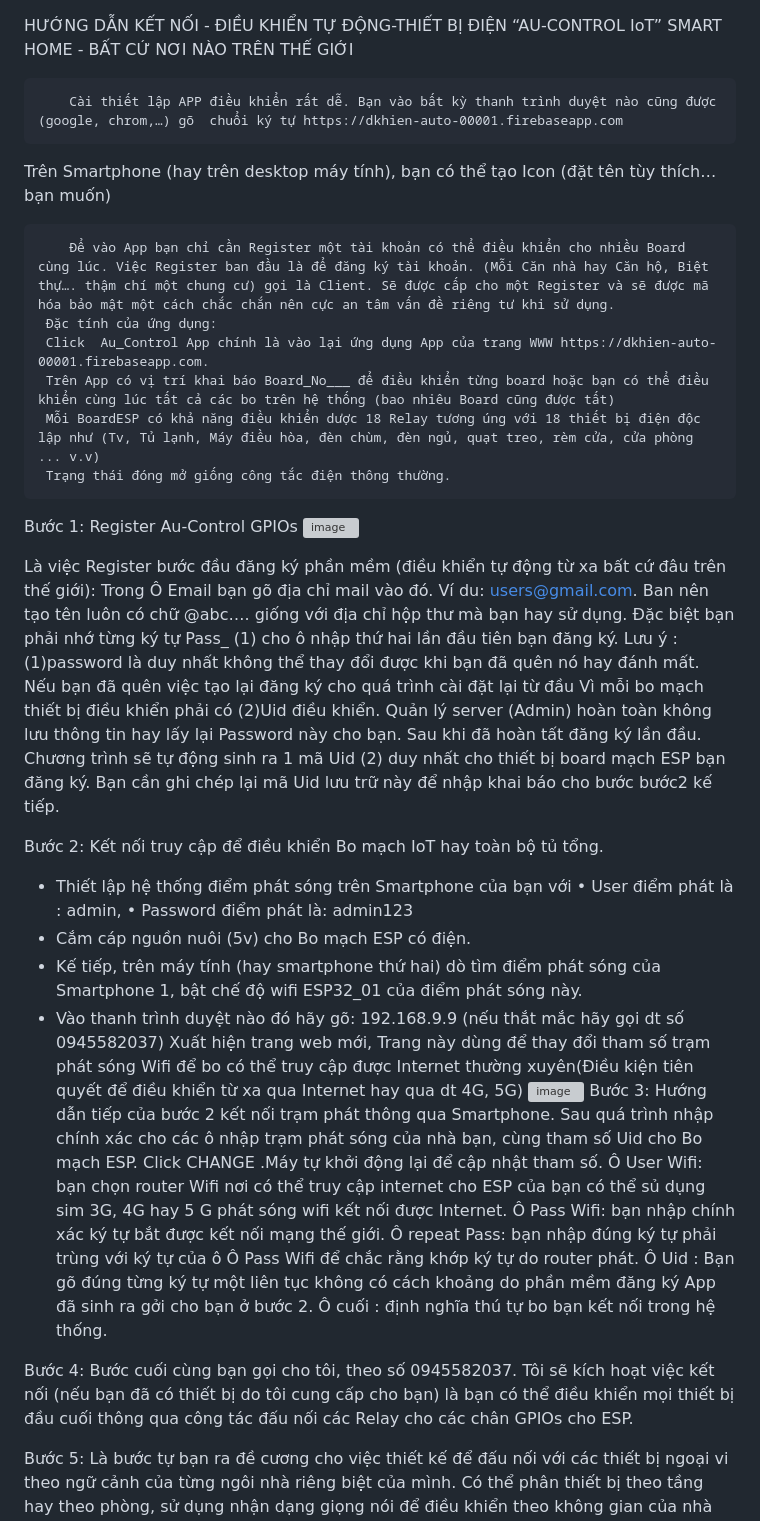
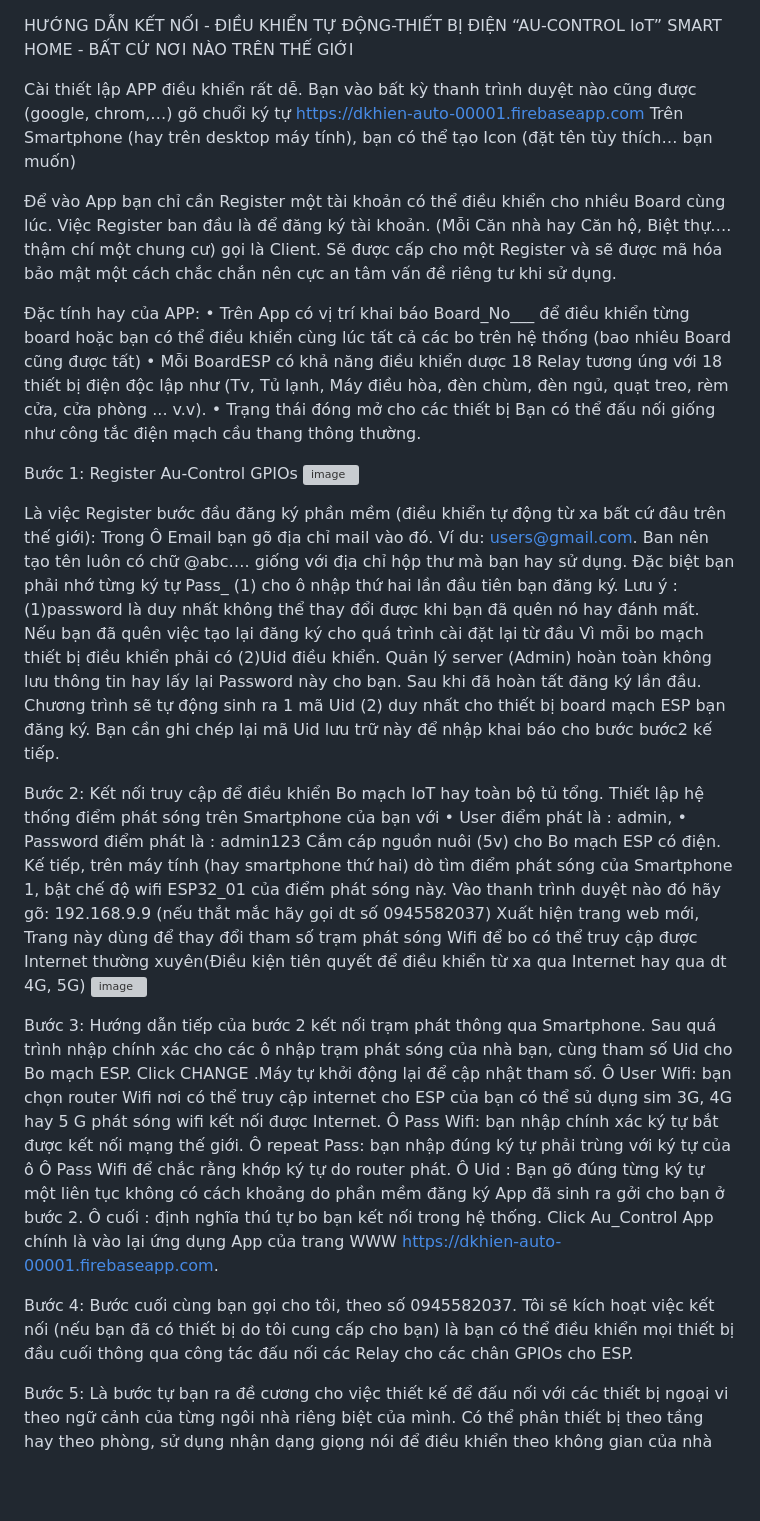
Before and after one commit to Trucscc/dkhien-Auto-ESP32, a Markdown page: README.md, the part around the change printed below. Drawn GitHub-style; blank space fills up the shorter version; grey boxes are pictures that could not be loaded.

```diff
--- a/README.md
+++ b/README.md
@@ -2,14 +2,14 @@ HƯỚNG DẪN KẾT NỐI - ĐIỀU KHIỂN TỰ ĐỘNG-THIẾT BỊ ĐIỆN
             “AU-CONTROL IoT”
 SMART HOME - BẤT CỨ NƠI NÀO TRÊN THẾ GIỚI
 
-        Cài thiết lập APP điều khiển rất dễ. Bạn vào bất kỳ thanh trình duyệt nào cũng được (google, chrom,…) gõ  chuổi ký tự https://dkhien-auto-00001.firebaseapp.com
+Cài thiết lập APP điều khiển rất dễ. Bạn vào bất kỳ thanh trình duyệt nào cũng được (google, chrom,…) gõ  chuổi ký tự https://dkhien-auto-00001.firebaseapp.com
 Trên Smartphone (hay trên desktop máy tính), bạn có thể tạo Icon (đặt tên tùy thích… bạn muốn)
 
-        Để vào App bạn chỉ cần Register một tài khoản có thể điều khiển cho nhiều Board cùng lúc. Việc Register ban đầu là để đăng ký tài khoản. (Mỗi Căn nhà hay Căn hộ, Biệt thự…. thậm chí một chung cư) gọi là Client. Sẽ được cấp cho một Register và sẽ được mã hóa bảo mật một cách chắc chắn nên cực an tâm vấn đề riêng tư khi sử dụng.
-     Đặc tính của ứng dụng:
-     Click  Au_Control App chính là vào lại ứng dụng App của trang WWW https://dkhien-auto-00001.firebaseapp.com.
-     Trên App có vị trí khai báo Board_No___ để điều khiển từng board hoặc bạn có thể điều khiển cùng lúc tất cả các bo trên hệ thống (bao nhiêu Board cũng được tất)
-     Mỗi BoardESP có khả năng điều khiển dược 18 Relay tương úng với 18 thiết bị điện độc lập như (Tv, Tủ lạnh, Máy điều hòa, đèn chùm, đèn ngủ, quạt treo, rèm cửa, cửa phòng ... v.v)
-     Trạng thái đóng mở giống công tắc điện thông thường.
+Để vào App bạn chỉ cần Register một tài khoản có thể điều khiển cho nhiều Board cùng lúc. Việc Register ban đầu là để đăng ký tài khoản. (Mỗi Căn nhà hay Căn hộ, Biệt thự…. thậm chí một chung cư) gọi là Client. Sẽ được cấp cho một Register và sẽ được mã hóa bảo mật một cách chắc chắn nên cực an tâm vấn đề riêng tư khi sử dụng.
+
+Đặc tính hay của APP:
+• Trên App có vị trí khai báo Board_No___ để điều khiển từng board hoặc bạn có thể điều khiển cùng lúc tất cả các bo trên hệ thống (bao nhiêu Board cũng được tất)
+• Mỗi BoardESP có khả năng điều khiển dược 18 Relay tương úng với 18 thiết bị điện độc lập như (Tv, Tủ lạnh, Máy điều hòa, đèn chùm, đèn ngủ, quạt treo, rèm cửa, cửa phòng ... v.v).
+• Trạng thái đóng mở cho các thiết bị Bạn có thể đấu nối giống như công tắc điện mạch cầu thang thông thường.
 
 Bước 1: Register Au-Control GPIOs
@@ -23,14 +23,15 @@ Lưu ý :
       Sau khi đã hoàn tất đăng ký lần đầu. Chương trình sẽ tự động sinh ra 1 mã Uid (2) duy nhất cho thiết bị board mạch ESP bạn đăng ký. Bạn cần ghi chép lại mã Uid lưu trữ này để nhập khai báo cho bước bước2 kế tiếp.
 
 Bước 2:  Kết nối truy cập để điều khiển Bo mạch IoT hay toàn bộ tủ tổng.
--	Thiết lập hệ thống điểm phát sóng trên Smartphone của bạn với
-  •	User điểm phát là 	:	admin,
-  •	Password điểm phát là: 	admin123
--	Cắm cáp nguồn nuôi (5v) cho Bo mạch ESP có điện.
--	Kế tiếp, trên máy tính (hay smartphone thứ hai) dò tìm điểm phát sóng của Smartphone 1, bật chế độ wifi ESP32_01 của điểm phát sóng này.
--	Vào thanh trình duyệt nào đó hãy gõ: 192.168.9.9 (nếu thắt mắc hãy gọi dt số 0945582037)
+    Thiết lập hệ thống điểm phát sóng trên Smartphone của bạn với
+      • User điểm phát là     :	admin,
+      • Password điểm phát là : 	admin123
+Cắm cáp nguồn nuôi (5v) cho Bo mạch ESP có điện.
+Kế tiếp, trên máy tính (hay smartphone thứ hai) dò tìm điểm phát sóng của Smartphone 1, bật chế độ wifi ESP32_01 của điểm phát sóng này.
+Vào thanh trình duyệt nào đó hãy gõ: 192.168.9.9 (nếu thắt mắc hãy gọi dt số 0945582037)
 Xuất hiện trang web mới, Trang này dùng để thay đổi tham số trạm phát sóng Wifi để bo có thể truy cập được Internet thường xuyên(Điều kiện tiên quyết để điều khiển từ xa qua Internet hay qua dt 4G, 5G)
-![image](https://github.com/Trucscc/dkhien-Auto-ESP32/assets/34645554/ea8d7d1a-87ff-4b7b-b15f-fe3fe580218a)
+            ![image](https://github.com/Trucscc/dkhien-Auto-ESP32/assets/34645554/173d62d3-de05-4d71-819e-be41f73b6e02)
+
 Bước 3: Hướng dẫn tiếp của bước 2 kết nối trạm phát thông qua Smartphone.
 Sau quá trình nhập chính xác cho các ô nhập trạm phát sóng của nhà bạn, cùng tham số Uid cho Bo mạch ESP. Click CHANGE  .Máy tự khởi động lại để cập nhật tham số.
      Ô User Wifi: bạn chọn router Wifi nơi có thể truy cập internet cho ESP của bạn có thể sủ dụng sim 3G, 4G hay 5 G phát sóng wifi kết nối được Internet.
@@ -38,10 +39,11 @@ Sau quá trình nhập chính xác cho các ô nhập trạm phát sóng của n
      Ô repeat Pass: bạn nhập đúng ký tự phải trùng với ký tự của ô Ô Pass Wifi để chắc rằng khớp ký tự do router phát.
      Ô Uid : Bạn gõ đúng từng ký tự một liên tục không có cách khoảng do phần mềm đăng ký App đã sinh ra gởi cho bạn ở bước 2.
      Ô cuối : định nghĩa thú tự bo bạn kết nối trong hệ thống.
+Click  Au_Control App chính là vào lại ứng dụng App của trang WWW https://dkhien-auto-00001.firebaseapp.com.
 
 Bước 4:
 Bước cuối cùng bạn gọi cho tôi,  theo số 0945582037.
- 	Tôi sẽ kích hoạt việc kết nối (nếu bạn đã có thiết bị do tôi cung cấp cho bạn) là bạn có thể điều khiển mọi thiết bị đầu cuối thông qua công tác đấu nối các Relay cho các chân GPIOs cho ESP.
+   Tôi sẽ kích hoạt việc kết nối (nếu bạn đã có thiết bị do tôi cung cấp cho bạn) là bạn có thể điều khiển mọi thiết bị đầu cuối thông qua công tác đấu nối các Relay cho các chân GPIOs cho ESP.
 
 Bước 5:
    Là bước tự bạn ra đề cương cho việc thiết kế để đấu nối với các thiết bị ngoại vi theo ngữ cảnh của từng ngôi nhà riêng biệt của mình. Có thể phân thiết bị theo tầng hay theo phòng, sử dụng nhận dạng giọng nói để điều khiển  theo không gian của nhà bạn.
```
Also changed, not shown: other parts of README.md (+1 -1 lines).
